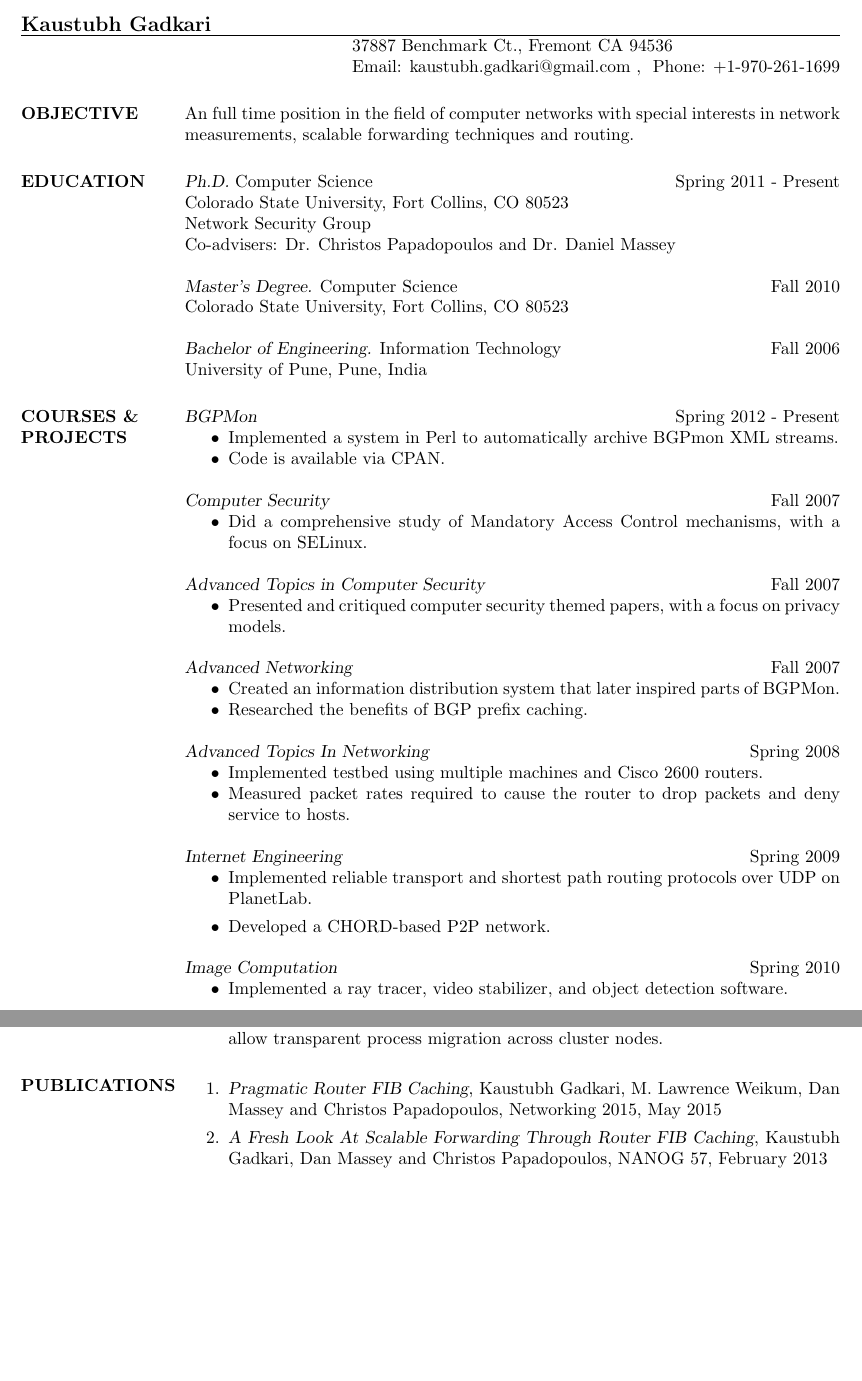
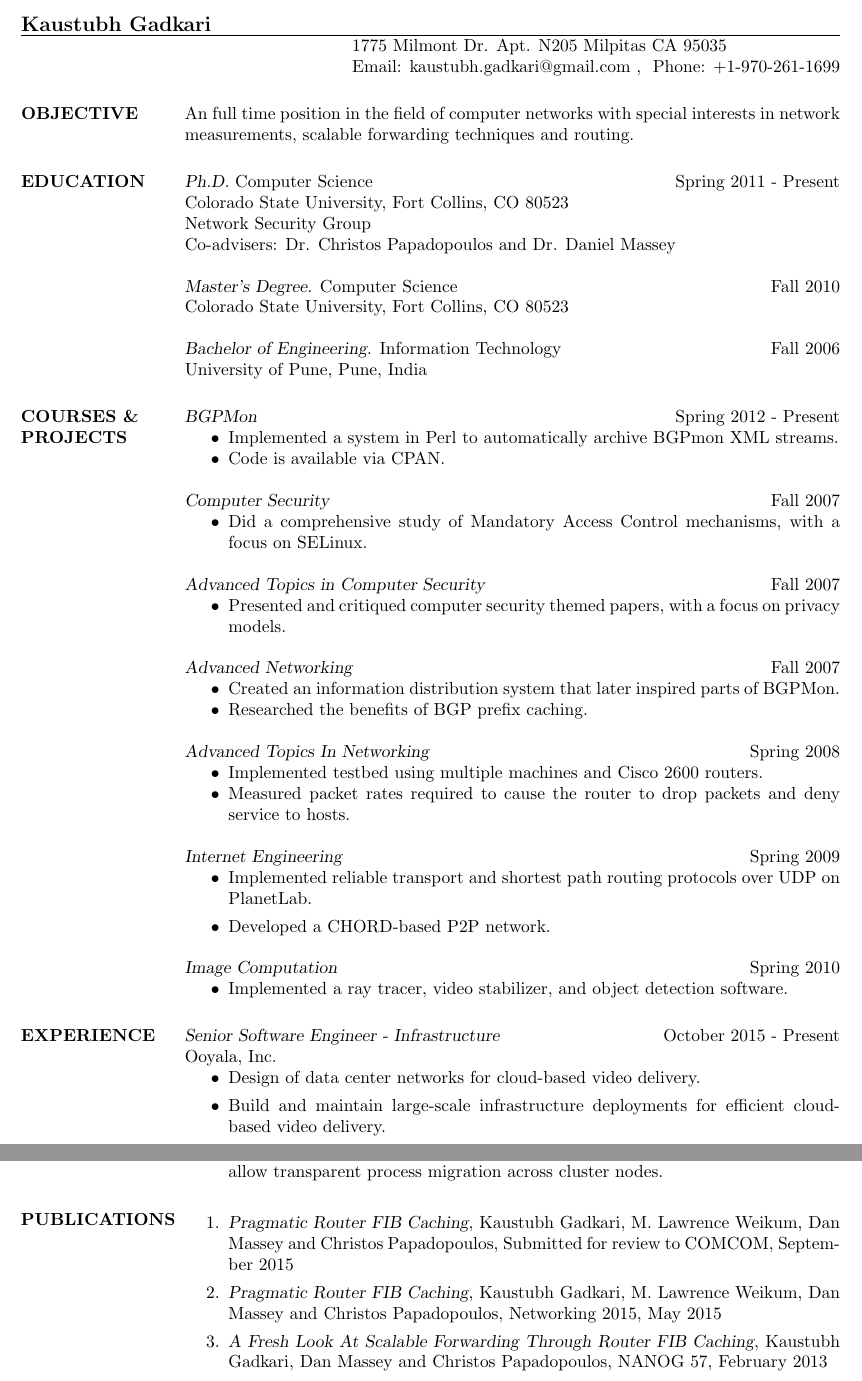
Before and after one commit to kpgadkari/resume, a LaTeX CV (KaustubhGadkari.tex): two parts of pages 1 and 3 of 3 before the commit and two parts of pages 1 and 3 of 4 after it, joined at a grey line, cut so that both start at the same text, the shorter picture padded with empty space. Compiled offline with pdfLaTeX.

Commit message:
Updated address, experience and pubs.

```diff
--- a/KaustubhGadkari.tex
+++ b/KaustubhGadkari.tex
@@ -15,7 +15,7 @@
 
 \name{Kaustubh Gadkari}
 % \address used twice to have two lines of address
-\address{37887 Benchmark Ct., Fremont CA 94536}
+\address{1775 Milmont Dr. Apt. N205 Milpitas CA 95035}
 \address{Email: kaustubh.gadkari@gmail.com \\
 Phone: +1-970-261-1699}
 %\address{\url{http://www.netsec.colostate.edu/~kaustubh}}
@@ -86,7 +86,13 @@ Phone: +1-970-261-1699}
 
 
 \section{EXPERIENCE}
-	{\sl Network Data Scientist} \hfill July 2015 - Present\\
+    {\sl Senior Software Engineer - Infrastructure} \hfill October 2015 - Present\\
+    Ooyala, Inc.
+    \begin{itemize}
+        \item Design of data center networks for cloud-based video delivery.
+        \item Build and maintain large-scale infrastructure deployments for efficient cloud-based video delivery.
+    \end{itemize}
+	{\sl Network Data Scientist} \hfill July 2015 - September 2015\\
 	ThousandEyes, Inc.
 	\begin{itemize}
 		\item Analysis of network data to analyze network failures and perform
@@ -168,6 +174,8 @@ Phone: +1-970-261-1699}
 \section{PUBLICATIONS}
             \begin{enumerate}
               \item {\sl Pragmatic Router FIB Caching}, Kaustubh Gadkari, M. Lawrence Weikum, Dan Massey and
+				  Christos Papadopoulos, Submitted for review to COMCOM, September 2015
+              \item {\sl Pragmatic Router FIB Caching}, Kaustubh Gadkari, M. Lawrence Weikum, Dan Massey and
 				  Christos Papadopoulos, Networking 2015, May 2015
 
 		  	\item {\sl A Fresh Look At Scalable Forwarding Through Router FIB Caching}, Kaustubh Gadkari, Dan Massey and
```
Also changed, not shown: KaustubhGadkari.pdf, 2 other files.
